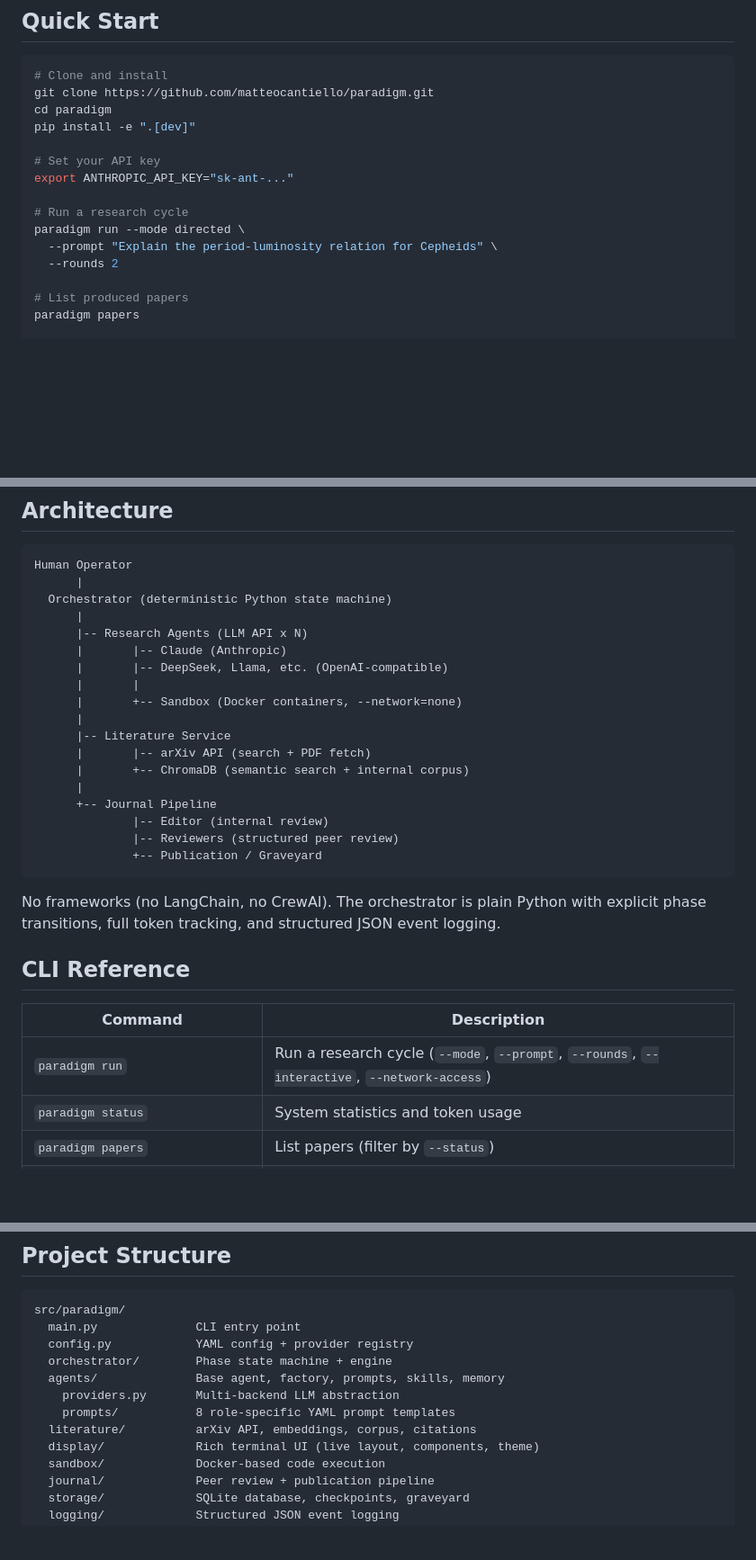
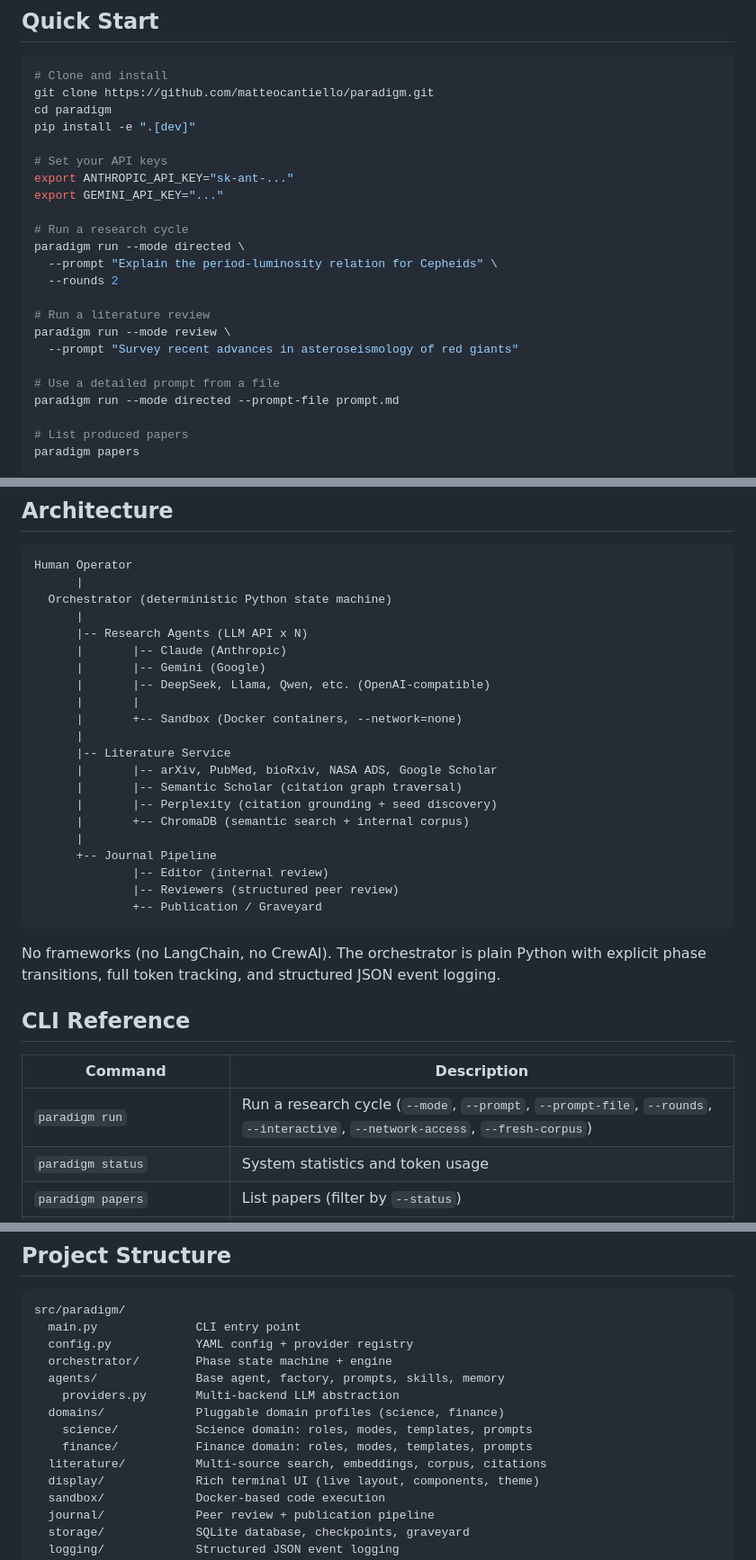
Before and after one commit to matteocantiello/paradigm, a Markdown page: README.md, 3 parts joined by grey strips. Shown at 90% size. Rendered like a GitHub page; blank space fills up the shorter version.

Commit message:
Refresh README with current project capabilities
Update Quick Start (review mode, prompt files, Gemini key), Key Features
(domain profiles, multi-source literature, citation grounding, review mode),
Architecture diagram (Gemini, multi-source providers, Perplexity), project
structure (domains/), CLI reference, and Status section.

Co-Authored-By: Claude Opus 4.6 <noreply@anthropic.com>

```diff
--- a/README.md
+++ b/README.md
@@ -73,13 +73,21 @@ git clone https://github.com/matteocantiello/paradigm.git
 cd paradigm
 pip install -e ".[dev]"
 
-# Set your API key
+# Set your API keys
 export ANTHROPIC_API_KEY="sk-ant-..."
+export GEMINI_API_KEY="..."
 
 # Run a research cycle
 paradigm run --mode directed \
   --prompt "Explain the period-luminosity relation for Cepheids" \
   --rounds 2
+
+# Run a literature review
+paradigm run --mode review \
+  --prompt "Survey recent advances in asteroseismology of red giants"
+
+# Use a detailed prompt from a file
+paradigm run --mode directed --prompt-file prompt.md
 
 # List produced papers
 paradigm papers
@@ -172,12 +186,15 @@ Human Operator
       |
       |-- Research Agents (LLM API x N)
       |       |-- Claude (Anthropic)
-      |       |-- DeepSeek, Llama, etc. (OpenAI-compatible)
+      |       |-- Gemini (Google)
+      |       |-- DeepSeek, Llama, Qwen, etc. (OpenAI-compatible)
       |       |
       |       +-- Sandbox (Docker containers, --network=none)
       |
       |-- Literature Service
-      |       |-- arXiv API (search + PDF fetch)
+      |       |-- arXiv, PubMed, bioRxiv, NASA ADS, Google Scholar
+      |       |-- Semantic Scholar (citation graph traversal)
+      |       |-- Perplexity (citation grounding + seed discovery)
       |       +-- ChromaDB (semantic search + internal corpus)
       |
       +-- Journal Pipeline
@@ -192,7 +209,7 @@ No frameworks (no LangChain, no CrewAI). The orchestrator is plain Python with e
 
 | Command | Description |
 |---------|-------------|
-| `paradigm run` | Run a research cycle (`--mode`, `--prompt`, `--rounds`, `--interactive`, `--network-access`) |
+| `paradigm run` | Run a research cycle (`--mode`, `--prompt`, `--prompt-file`, `--rounds`, `--interactive`, `--network-access`, `--fresh-corpus`) |
 | `paradigm status` | System statistics and token usage |
 | `paradigm papers` | List papers (filter by `--status`) |
 | `paradigm paper ID` | View or export a paper (`--export path.md`) |
@@ -210,8 +227,10 @@ src/paradigm/
   orchestrator/        Phase state machine + engine
   agents/              Base agent, factory, prompts, skills, memory
     providers.py       Multi-backend LLM abstraction
-    prompts/           8 role-specific YAML prompt templates
-  literature/          arXiv API, embeddings, corpus, citations
+  domains/             Pluggable domain profiles (science, finance)
+    science/           Science domain: roles, modes, templates, prompts
+    finance/           Finance domain: roles, modes, templates, prompts
+  literature/          Multi-source search, embeddings, corpus, citations
   display/             Rich terminal UI (live layout, components, theme)
   sandbox/             Docker-based code execution
   journal/             Peer review + publication pipeline
```
Also changed, not shown: other parts of README.md (+8 -2 lines).
